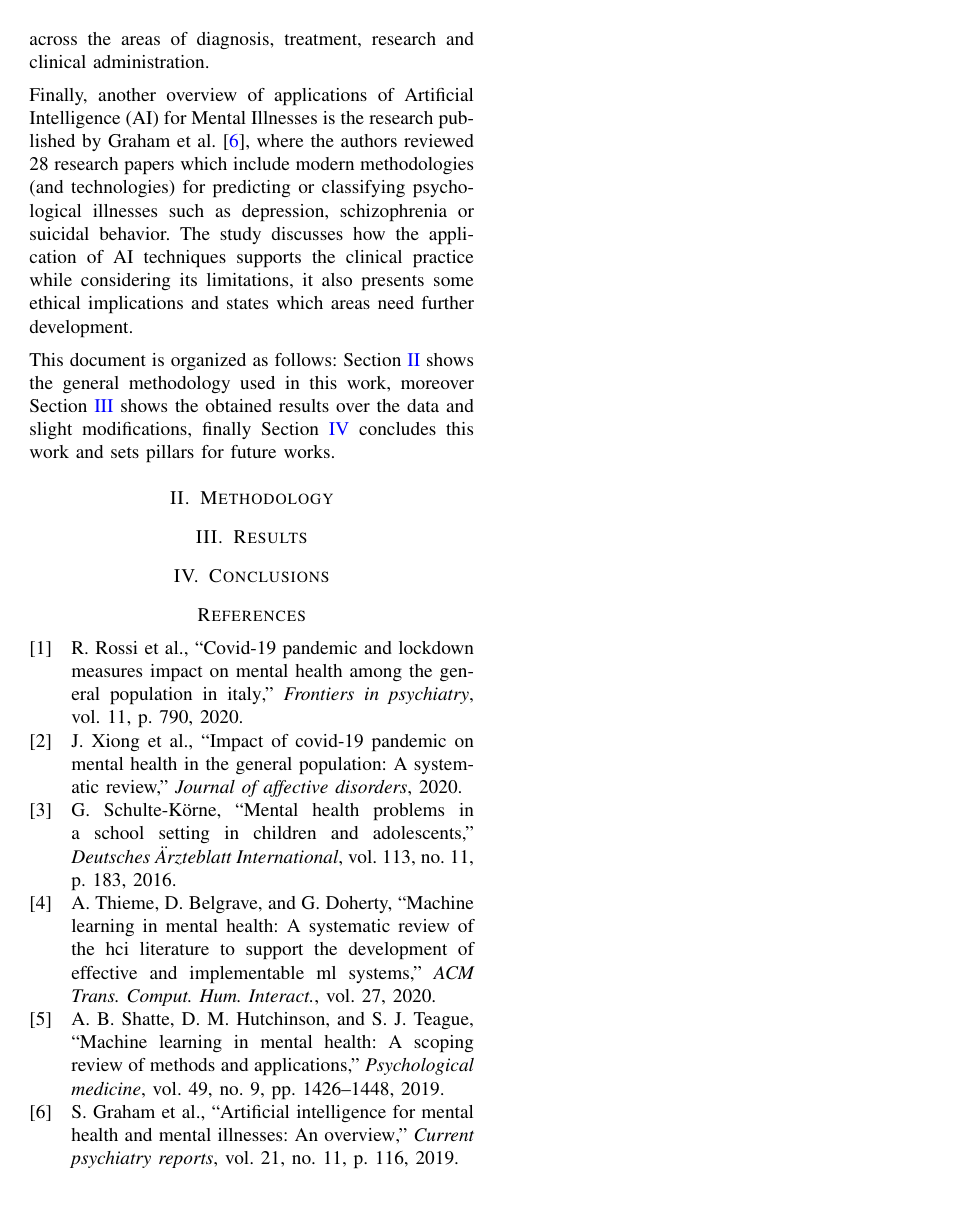
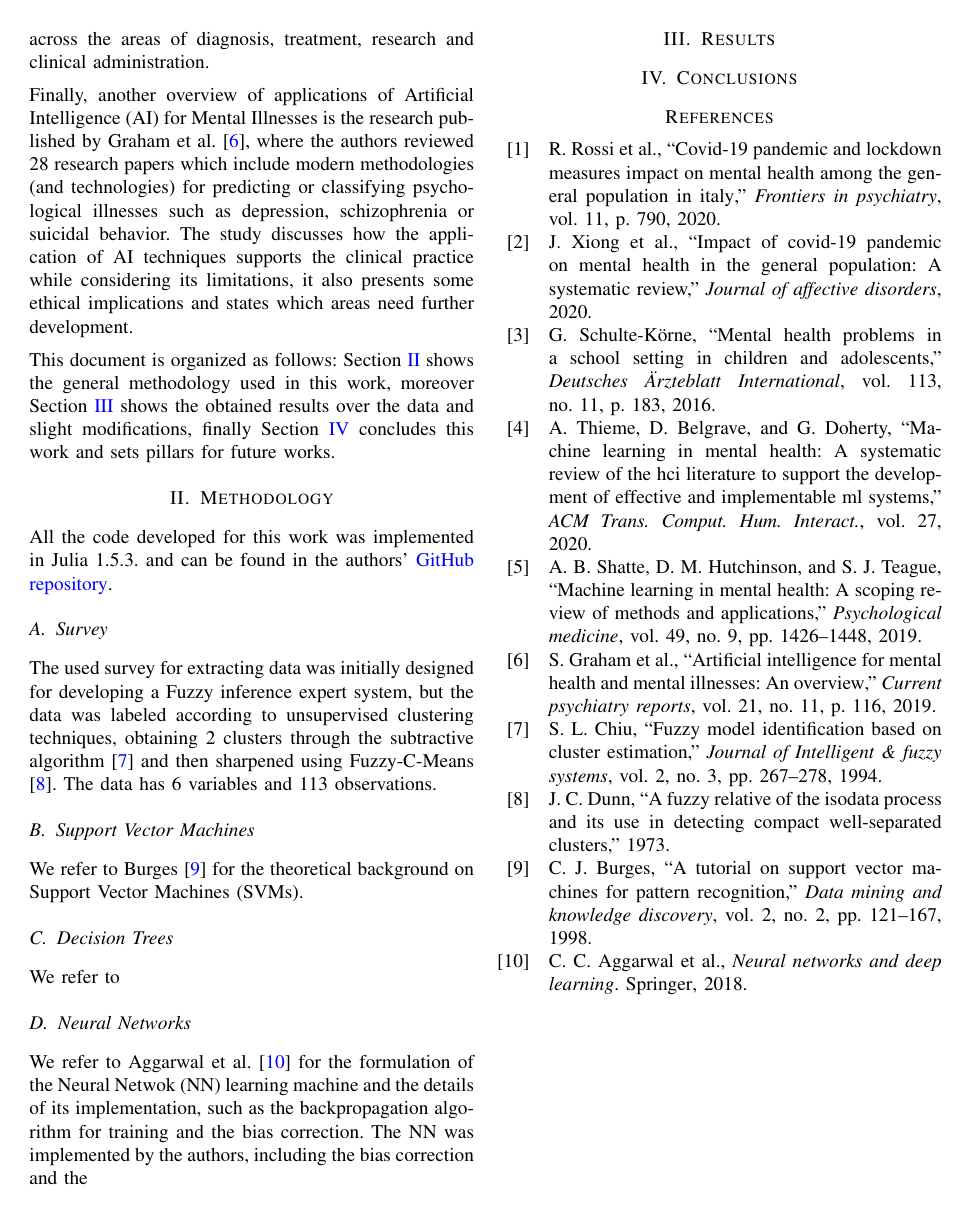
Before and after one commit to juanscr/AI-Works, a LaTeX paper (article/article.tex, which reads article/ref.bib): page 2 of 2. Compiled offline with pdfLaTeX.

Commit message:
[ article ] started methodology

```diff
--- a/article/article.tex
+++ b/article/article.tex
@@ -150,6 +150,29 @@ slight modifications, finally Section \ref{sec:conc} concludes this work and
 sets pillars for future works.
 
 \section{Methodology}\label{sec:meth}
+All the code developed for this work was implemented in Julia 1.5.3. and
+can be found in the authors'
+\href{https://github.com/juanscr/ai-works}{GitHub repository}.
+
+\subsection{Survey}
+The used survey for extracting data was initially designed for developing
+a Fuzzy inference expert system, but the data was labeled according to
+unsupervised clustering techniques, obtaining 2 clusters through the subtractive
+algorithm \parencite{chiu1994} and then sharpened using Fuzzy-C-Means
+\parencite{dunn1973}. The data has 6 variables and 113 observations.
+
+\subsection{Support Vector Machines}
+We refer to \textcite{burges1998} for the theoretical background on Support
+Vector Machines (SVMs).
+
+\subsection{Decision Trees}
+We refer to
+
+\subsection{Neural Networks}
+We refer to \textcite{aggarwal2018} for the formulation of the Neural Netwok
+(NN) learning machine and the details of its implementation, such as the
+backpropagation algorithm for training and the bias correction. The NN was
+implemented by the authors, including the bias correction and the
 
 \section{Results}\label{sec:res}
 
--- a/article/ref.bib
+++ b/article/ref.bib
@@ -0,0 +11 @@
+  journal={Data mining and knowledge discovery},
```
Also changed, not shown: article/ref.bib (35 more changed lines).
